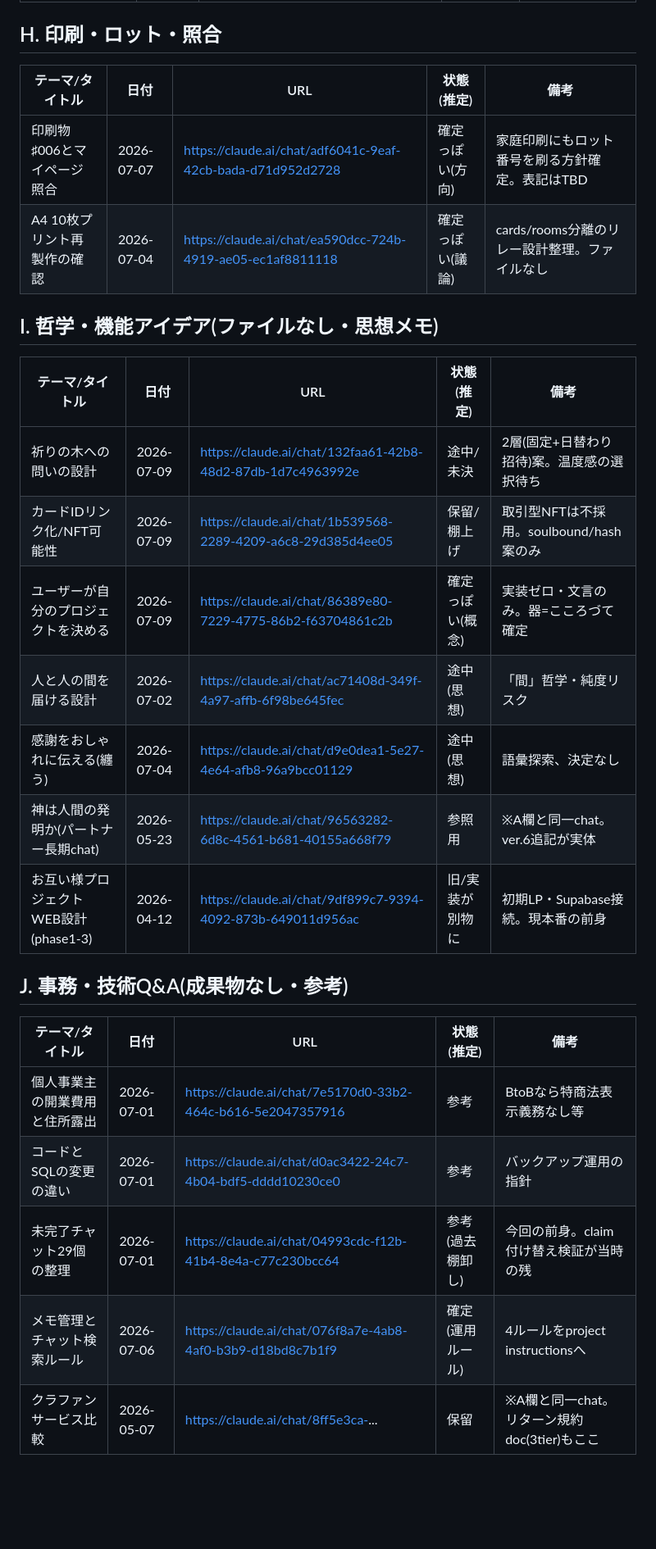
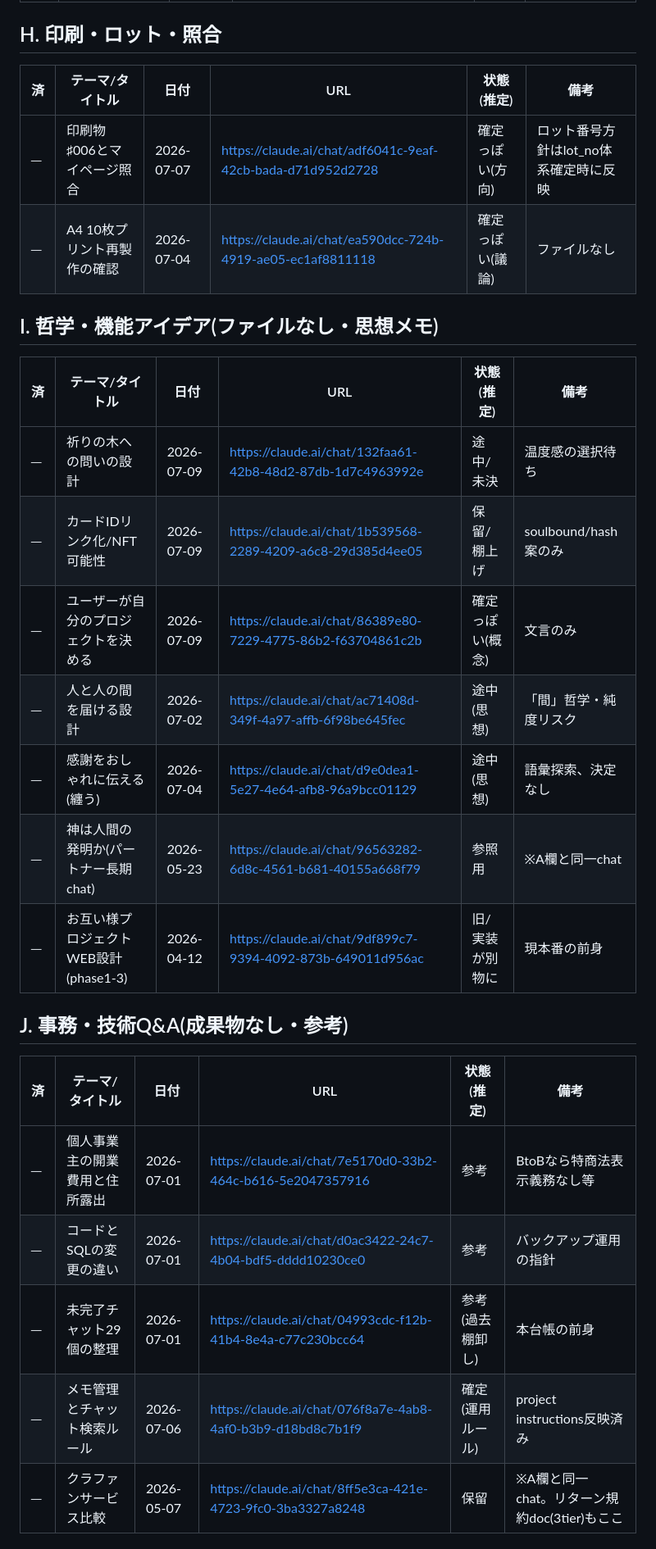
Before and after one commit to otagaisama/otagaisama, a Markdown page: docs/MD台帳_2026-07-09.md, the part around one of its changes. Shown at 82% size. Rendered like a GitHub page; blank space fills up the shorter version.

```diff
--- a/docs/MD台帳_2026-07-09.md
+++ b/docs/MD台帳_2026-07-09.md
@@ -58,27 +59,27 @@
 
 ## H. 印刷・ロット・照合
-| テーマ/タイトル | 日付 | URL | 状態(推定) | 備考 |
-|---|---|---|---|---|
-| 印刷物♯006とマイページ照合 | 2026-07-07 | https://claude.ai/chat/adf6041c-9eaf-42cb-bada-d71d952d2728 | 確定っぽい(方向) | 家庭印刷にもロット番号を刷る方針確定。表記はTBD |
-| A4 10枚プリント再製作の確認 | 2026-07-04 | https://claude.ai/chat/ea590dcc-724b-4919-ae05-ec1af8811118 | 確定っぽい(議論) | cards/rooms分離のリレー設計整理。ファイルなし |
+| 済 | テーマ/タイトル | 日付 | URL | 状態(推定) | 備考 |
+|---|---|---|---|---|---|
+| ─ | 印刷物♯006とマイページ照合 | 2026-07-07 | https://claude.ai/chat/adf6041c-9eaf-42cb-bada-d71d952d2728 | 確定っぽい(方向) | ロット番号方針はlot_no体系確定時に反映 |
+| ─ | A4 10枚プリント再製作の確認 | 2026-07-04 | https://claude.ai/chat/ea590dcc-724b-4919-ae05-ec1af8811118 | 確定っぽい(議論) | ファイルなし |
 
 ## I. 哲学・機能アイデア(ファイルなし・思想メモ)
-| テーマ/タイトル | 日付 | URL | 状態(推定) | 備考 |
-|---|---|---|---|---|
-| 祈りの木への問いの設計 | 2026-07-09 | https://claude.ai/chat/132faa61-42b8-48d2-87db-1d7c4963992e | 途中/未決 | 2層(固定+日替わり招待)案。温度感の選択待ち |
-| カードIDリンク化/NFT可能性 | 2026-07-09 | https://claude.ai/chat/1b539568-2289-4209-a6c8-29d385d4ee05 | 保留/棚上げ | 取引型NFTは不採用。soulbound/hash案のみ |
-| ユーザーが自分のプロジェクトを決める | 2026-07-09 | https://claude.ai/chat/86389e80-7229-4775-86b2-f63704861c2b | 確定っぽい(概念) | 実装ゼロ・文言のみ。器=こころづて確定 |
-| 人と人の間を届ける設計 | 2026-07-02 | https://claude.ai/chat/ac71408d-349f-4a97-affb-6f98be645fec | 途中(思想) | 「間」哲学・純度リスク |
-| 感謝をおしゃれに伝える(纏う) | 2026-07-04 | https://claude.ai/chat/d9e0dea1-5e27-4e64-afb8-96a9bcc01129 | 途中(思想) | 語彙探索、決定なし |
-| 神は人間の発明か(パートナー長期chat) | 2026-05-23 | https://claude.ai/chat/96563282-6d8c-4561-b681-40155a668f79 | 参照用 | ※A欄と同一chat。ver.6追記が実体 |
-| お互い様プロジェクト WEB設計(phase1-3) | 2026-04-12 | https://claude.ai/chat/9df899c7-9394-4092-873b-649011d956ac | 旧/実装が別物に | 初期LP・Supabase接続。現本番の前身 |
+| 済 | テーマ/タイトル | 日付 | URL | 状態(推定) | 備考 |
+|---|---|---|---|---|---|
+| ─ | 祈りの木への問いの設計 | 2026-07-09 | https://claude.ai/chat/132faa61-42b8-48d2-87db-1d7c4963992e | 途中/未決 | 温度感の選択待ち |
+| ─ | カードIDリンク化/NFT可能性 | 2026-07-09 | https://claude.ai/chat/1b539568-2289-4209-a6c8-29d385d4ee05 | 保留/棚上げ | soulbound/hash案のみ |
+| ─ | ユーザーが自分のプロジェクトを決める | 2026-07-09 | https://claude.ai/chat/86389e80-7229-4775-86b2-f63704861c2b | 確定っぽい(概念) | 文言のみ |
+| ─ | 人と人の間を届ける設計 | 2026-07-02 | https://claude.ai/chat/ac71408d-349f-4a97-affb-6f98be645fec | 途中(思想) | 「間」哲学・純度リスク |
+| ─ | 感謝をおしゃれに伝える(纏う) | 2026-07-04 | https://claude.ai/chat/d9e0dea1-5e27-4e64-afb8-96a9bcc01129 | 途中(思想) | 語彙探索、決定なし |
+| ─ | 神は人間の発明か(パートナー長期chat) | 2026-05-23 | https://claude.ai/chat/96563282-6d8c-4561-b681-40155a668f79 | 参照用 | ※A欄と同一chat |
+| ─ | お互い様プロジェクト WEB設計(phase1-3) | 2026-04-12 | https://claude.ai/chat/9df899c7-9394-4092-873b-649011d956ac | 旧/実装が別物に | 現本番の前身 |
 
 ## J. 事務・技術Q&A(成果物なし・参考)
-| テーマ/タイトル | 日付 | URL | 状態(推定) | 備考 |
-|---|---|---|---|---|
-| 個人事業主の開業費用と住所露出 | 2026-07-01 | https://claude.ai/chat/7e5170d0-33b2-464c-b616-5e2047357916 | 参考 | BtoBなら特商法表示義務なし等 |
-| コードとSQLの変更の違い | 2026-07-01 | https://claude.ai/chat/d0ac3422-24c7-4b04-bdf5-dddd10230ce0 | 参考 | バックアップ運用の指針 |
-| 未完了チャット29個の整理 | 2026-07-01 | https://claude.ai/chat/04993cdc-f12b-41b4-8e4a-c77c230bcc64 | 参考(過去棚卸し) | 今回の前身。claim付け替え検証が当時の残 |
-| メモ管理とチャット検索ルール | 2026-07-06 | https://claude.ai/chat/076f8a7e-4ab8-4af0-b3b9-d18bd8c7b1f9 | 確定(運用ルール) | 4ルールをproject instructionsへ |
-| クラファンサービス比較 | 2026-05-07 | https://claude.ai/chat/8ff5e3ca-... | 保留 | ※A欄と同一chat。リターン規約doc(3tier)もここ |
+| 済 | テーマ/タイトル | 日付 | URL | 状態(推定) | 備考 |
+|---|---|---|---|---|---|
+| ─ | 個人事業主の開業費用と住所露出 | 2026-07-01 | https://claude.ai/chat/7e5170d0-33b2-464c-b616-5e2047357916 | 参考 | BtoBなら特商法表示義務なし等 |
+| ─ | コードとSQLの変更の違い | 2026-07-01 | https://claude.ai/chat/d0ac3422-24c7-4b04-bdf5-dddd10230ce0 | 参考 | バックアップ運用の指針 |
+| ─ | 未完了チャット29個の整理 | 2026-07-01 | https://claude.ai/chat/04993cdc-f12b-41b4-8e4a-c77c230bcc64 | 参考(過去棚卸し) | 本台帳の前身 |
+| ─ | メモ管理とチャット検索ルール | 2026-07-06 | https://claude.ai/chat/076f8a7e-4ab8-4af0-b3b9-d18bd8c7b1f9 | 確定(運用ルール) | project instructions反映済み |
+| ─ | クラファンサービス比較 | 2026-05-07 | https://claude.ai/chat/8ff5e3ca-421e-4723-9fc0-3ba3327a8248 | 保留 | ※A欄と同一chat。リターン規約doc(3tier)もここ |
 
```
Also changed, not shown: other parts of docs/MD台帳_2026-07-09.md (+52 -46 lines).
